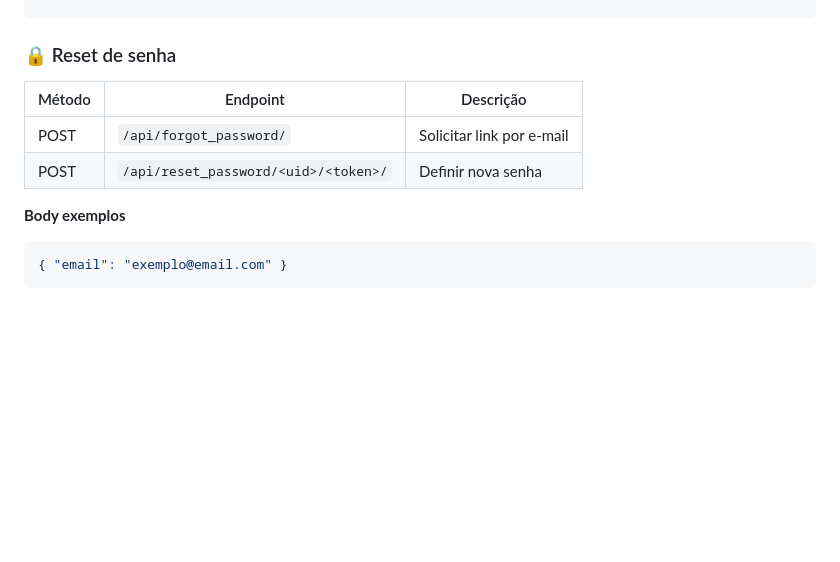
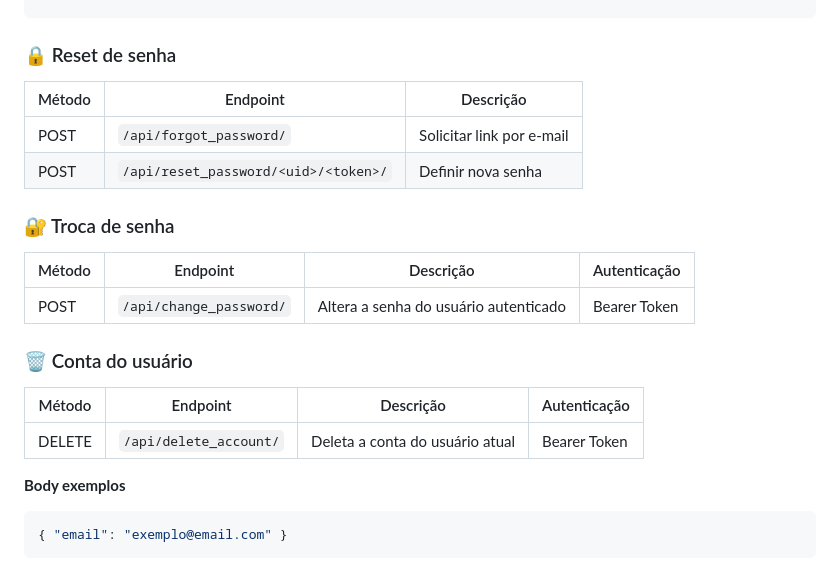
Before and after one commit to gleydson-silv/jwt_authentication, a Markdown page: README.md, the part around the change. Drawn GitHub-style; blank space fills up the shorter version.

Commit message:
atualiza o readme

````diff
--- a/README.md
+++ b/README.md
@@ -134,11 +134,22 @@ users/             # app de autenticação
 
 ### 🔒 Reset de senha
 
-| Método | Endpoint                               | Descrição               |
-|--------|----------------------------------------|-------------------------|
+| Método | Endpoint                               | Descrição                 |
+|--------|----------------------------------------|---------------------------|
 | POST   | `/api/forgot_password/`                | Solicitar link por e-mail |
 | POST   | `/api/reset_password/<uid>/<token>/`   | Definir nova senha        |
 
+### 🔐 Troca de senha
+
+| Método | Endpoint               | Descrição                                         | Autenticação     |
+|--------|------------------------|---------------------------------------------------|------------------|
+| POST   | `/api/change_password/`| Altera a senha do usuário autenticado             | Bearer Token     |
+
+### 🗑️ Conta do usuário
+
+| Método | Endpoint               | Descrição                           | Autenticação     |
+|--------|------------------------|-------------------------------------|------------------|
+| DELETE | `/api/delete_account/` | Deleta a conta do usuário atual     | Bearer Token     |
 **Body exemplos**
 ```json
 { "email": "exemplo@email.com" }
````
